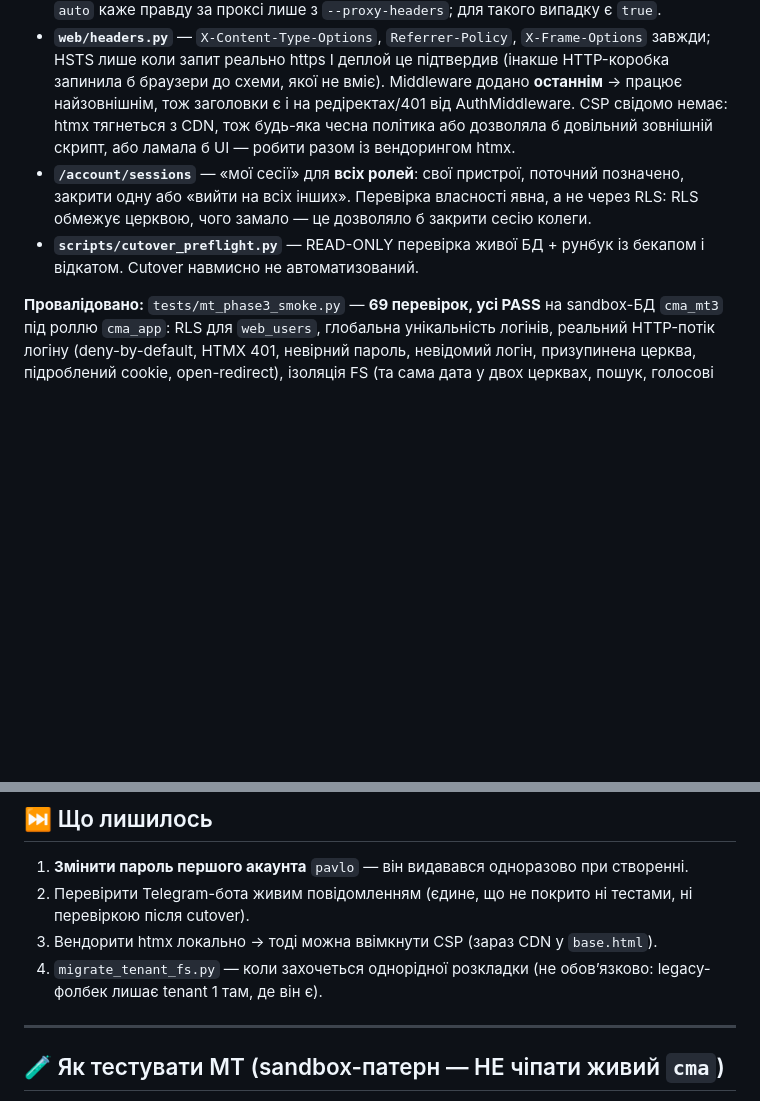
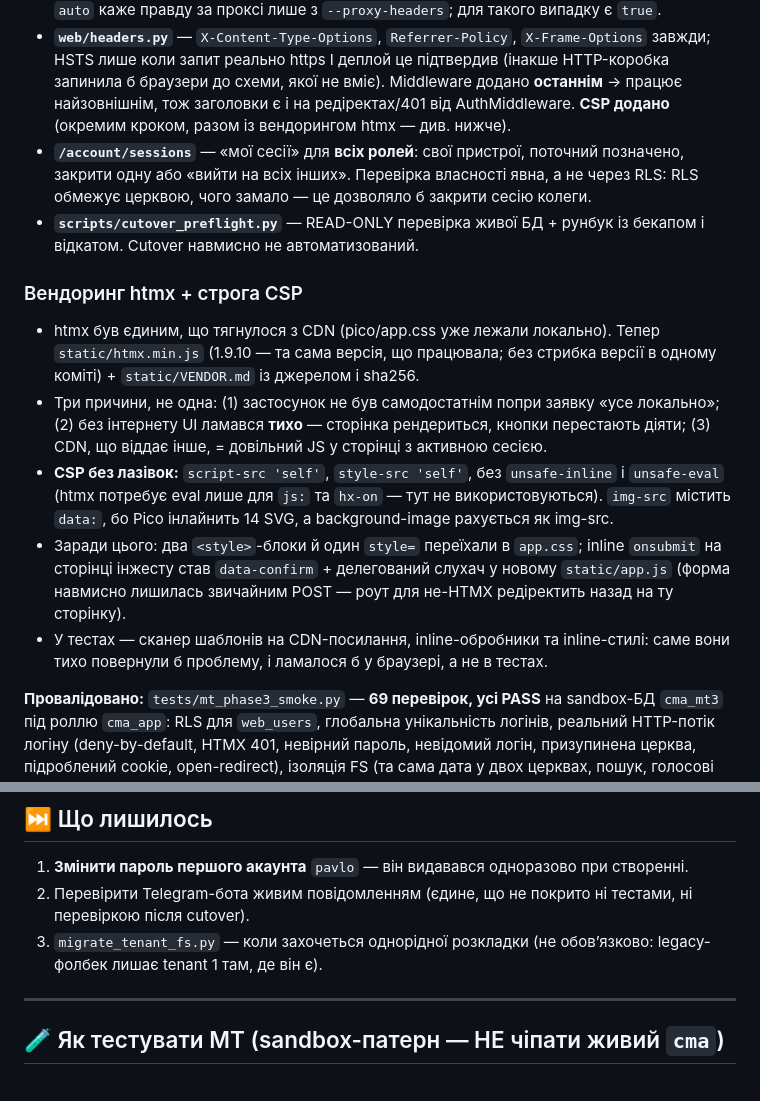
Before and after one commit to kupolua/church-meeting-assistant, a Markdown page: docs/mt_handoff.md, 2 parts joined by grey strips. Drawn GitHub-style; blank space fills up the shorter version.

Commit message:
docs: record the htmx vendoring + CSP work
Co-Authored-By: Claude Opus 5 (1M context) <noreply@anthropic.com>

```diff
--- a/docs/mt_handoff.md
+++ b/docs/mt_handoff.md
@@ -144,13 +144,28 @@
   завжди; HSTS лише коли запит реально https І деплой це підтвердив (інакше HTTP-коробка
   запинила б браузери до схеми, якої не вміє). Middleware додано **останнім** → працює
   найзовнішнім, тож заголовки є і на редіректах/401 від AuthMiddleware.
-  CSP свідомо немає: htmx тягнеться з CDN, тож будь-яка чесна політика або дозволяла б
-  довільний зовнішній скрипт, або ламала б UI — робити разом із вендорингом htmx.
+  **CSP додано** (окремим кроком, разом із вендорингом htmx — див. нижче).
 - **`/account/sessions`** — «мої сесії» для **всіх ролей**: свої пристрої, поточний позначено,
   закрити одну або «вийти на всіх інших». Перевірка власності явна, а не через RLS: RLS
   обмежує церквою, чого замало — це дозволяло б закрити сесію колеги.
 - **`scripts/cutover_preflight.py`** — READ-ONLY перевірка живої БД + рунбук із бекапом і
   відкатом. Cutover навмисно не автоматизований.
+
+### Вендоринг htmx + строга CSP
+- htmx був єдиним, що тягнулося з CDN (pico/app.css уже лежали локально). Тепер
+  `static/htmx.min.js` (1.9.10 — та сама версія, що працювала; без стрибка версії в одному
+  коміті) + `static/VENDOR.md` із джерелом і sha256.
+- Три причини, не одна: (1) застосунок не був самодостатнім попри заявку «усе локально»;
+  (2) без інтернету UI ламався **тихо** — сторінка рендериться, кнопки перестають діяти;
+  (3) CDN, що віддає інше, = довільний JS у сторінці з активною сесією.
+- **CSP без лазівок:** `script-src 'self'`, `style-src 'self'`, без `unsafe-inline` і
+  `unsafe-eval` (htmx потребує eval лише для `js:` та `hx-on` — тут не використовуються).
+  `img-src` містить `data:`, бо Pico інлайнить 14 SVG, а background-image рахується як img-src.
+- Заради цього: два `<style>`-блоки й один `style=` переїхали в `app.css`; inline `onsubmit`
+  на сторінці інжесту став `data-confirm` + делегований слухач у новому `static/app.js`
+  (форма навмисно лишилась звичайним POST — роут для не-HTMX редіректить назад на ту сторінку).
+- У тестах — сканер шаблонів на CDN-посилання, inline-обробники та inline-стилі: саме вони
+  тихо повернули б проблему, і ламалося б у браузері, а не в тестах.
 
 **Провалідовано:** `tests/mt_phase3_smoke.py` — **69 перевірок, усі PASS** на sandbox-БД
 `cma_mt3` під роллю `cma_app`: RLS для `web_users`, глобальна унікальність логінів, реальний
@@ -218,8 +233,7 @@ UI також перевірено в браузері вживу (створе
 1. **Змінити пароль першого акаунта** `pavlo` — він видавався одноразово при створенні.
 2. Перевірити Telegram-бота живим повідомленням (єдине, що не покрито ні тестами, ні
    перевіркою після cutover).
-3. Вендорити htmx локально → тоді можна ввімкнути CSP (зараз CDN у `base.html`).
-4. `migrate_tenant_fs.py` — коли захочеться однорідної розкладки (не обовʼязково: legacy-фолбек
+3. `migrate_tenant_fs.py` — коли захочеться однорідної розкладки (не обовʼязково: legacy-фолбек
    лишає tenant 1 там, де він є).
 
 ---
```
